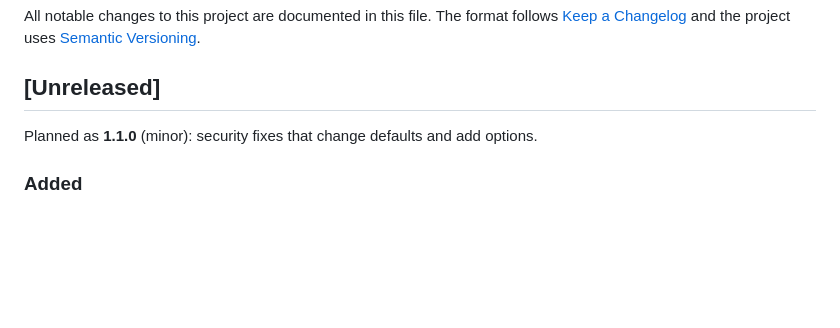
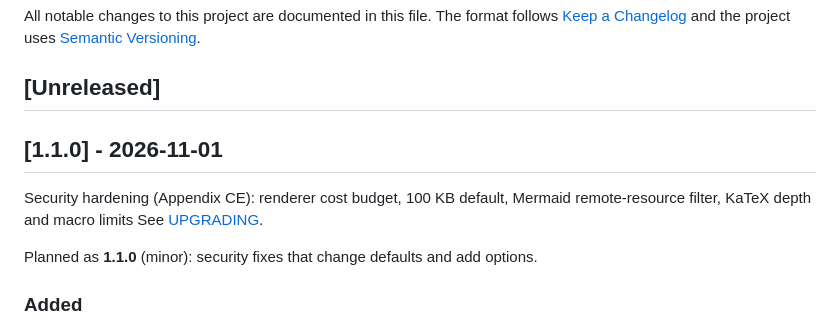
Before and after one commit to nowo-tech/MilkdownEditorBundle, a Markdown page: docs/CHANGELOG.md, the part around the change. Rendered like a GitHub page; blank space fills up the shorter version.

Commit message:
Release v1.1.0: Security hardening (Appendix CE): renderer cost budget, 100 KB default, Mermaid remote-res

```diff
--- a/docs/CHANGELOG.md
+++ b/docs/CHANGELOG.md
@@ -4,6 +4,10 @@ All notable changes to this project are documented in this file. The format foll
 [Keep a Changelog](https://keepachangelog.com/en/1.1.0/) and the project uses [Semantic Versioning](https://semver.org/).
 
 ## [Unreleased]
+
+## [1.1.0] - 2026-11-01
+
+Security hardening (Appendix CE): renderer cost budget, 100 KB default, Mermaid remote-resource filter, KaTeX depth and macro limits See [UPGRADING](UPGRADING.md#to-110).
 
 Planned as **1.1.0** (minor): security fixes that change defaults and add options.
 
```
Also changed, not shown: docs/UPGRADING.md (+1 -0 lines).
